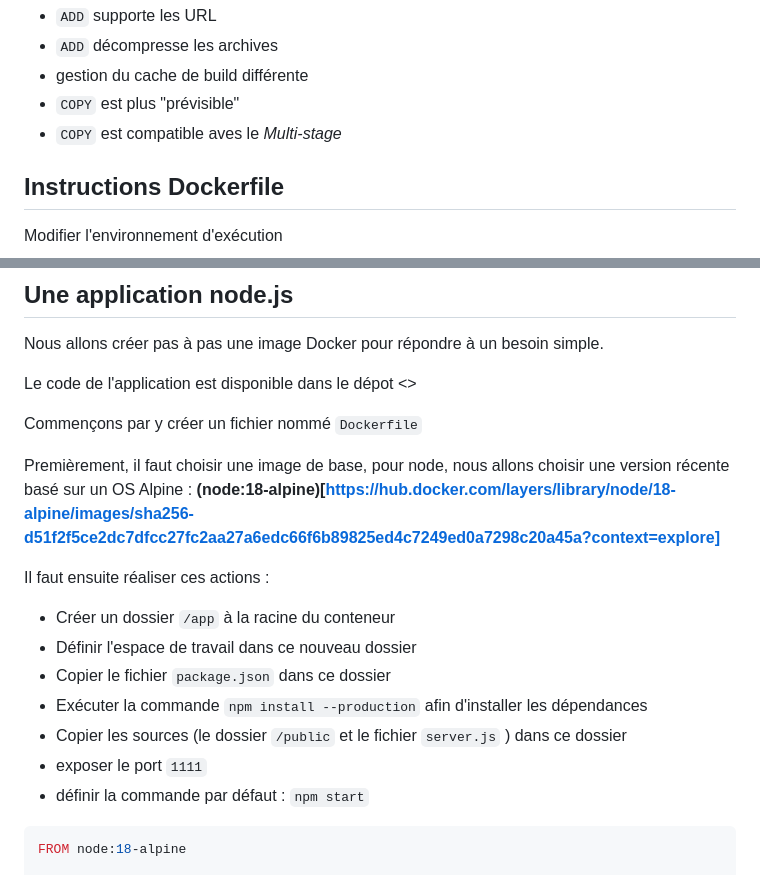
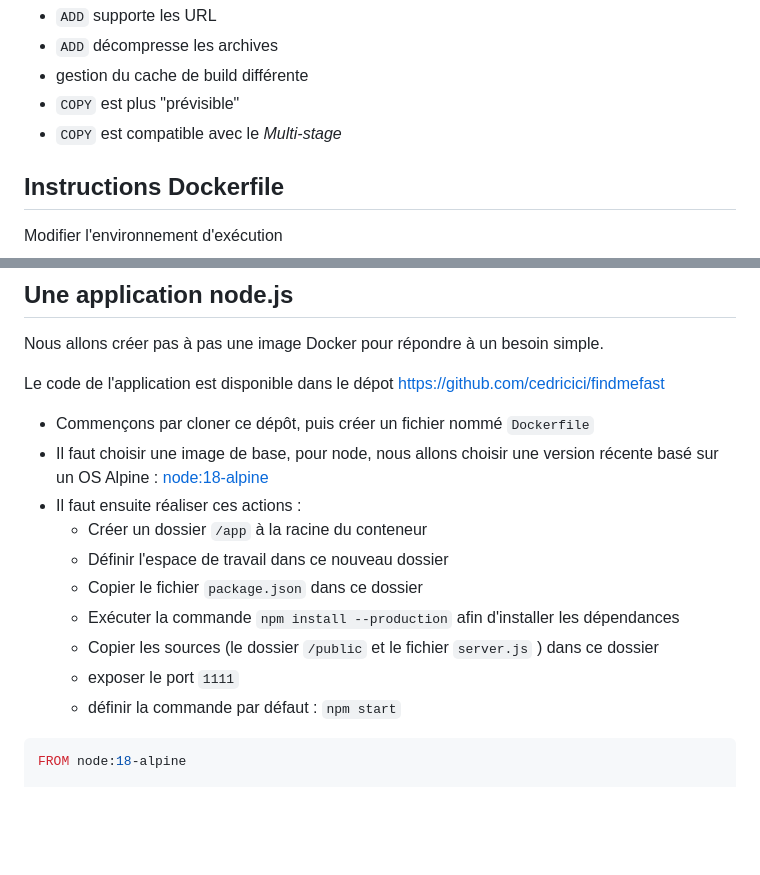
Before and after one commit to cedric-esnault-ign/cours_docker, a Markdown page: docker.md, 2 parts joined by grey strips. Drawn GitHub-style; blank space fills up the shorter version.

Commit message:
mise à jour

```diff
--- a/docker.md
+++ b/docker.md
@@ -1120,7 +1120,7 @@ Globalement identiques mais :
 * `ADD` décompresse les archives
 * gestion du cache de build différente
 * `COPY` est plus "prévisible"
-* `COPY` est compatible aves le *Multi-stage*
+* `COPY` est compatible avec le *Multi-stage*
 
 ## Instructions Dockerfile ##
 
@@ -1206,21 +1206,18 @@ CMD /opt/bin/monBinaire
 
 Nous allons créer pas à pas une image Docker pour répondre à un besoin simple.
 
-Le code de l'application est disponible dans le dépot <>
-
-Commençons par y créer un fichier nommé `Dockerfile`
-
-Premièrement, il faut choisir une image de base, pour node, nous allons choisir une version récente basé sur un OS Alpine : **(node:18-alpine)[https://hub.docker.com/layers/library/node/18-alpine/images/sha256-d51f2f5ce2dc7dfcc27fc2aa27a6edc66f6b89825ed4c7249ed0a7298c20a45a?context=explore]**
-
-Il faut ensuite réaliser ces actions :
-
-* Créer un dossier `/app` à la racine du conteneur
-* Définir l'espace de travail dans ce nouveau dossier
-* Copier le fichier `package.json` dans ce dossier
-* Exécuter la commande `npm install --production` afin d'installer les dépendances
-* Copier les sources (le dossier `/public` et le fichier `server.js` ) dans ce dossier
-* exposer le port `1111`
-* définir la commande par défaut : `npm start`
+Le code de l'application est disponible dans le dépot https://github.com/cedricici/findmefast
+
+* Commençons par cloner ce dépôt, puis créer un fichier nommé `Dockerfile`
+* Il faut choisir une image de base, pour node, nous allons choisir une version récente basé sur un OS Alpine : [node:18-alpine](https://hub.docker.com/layers/library/node/18-alpine/images/sha256-d51f2f5ce2dc7dfcc27fc2aa27a6edc66f6b89825ed4c7249ed0a7298c20a45a?context=explore)
+* Il faut ensuite réaliser ces actions :
+  * Créer un dossier `/app` à la racine du conteneur
+  * Définir l'espace de travail dans ce nouveau dossier
+  * Copier le fichier `package.json` dans ce dossier
+  * Exécuter la commande `npm install --production` afin d'installer les dépendances
+  * Copier les sources (le dossier `/public` et le fichier `server.js` ) dans ce dossier
+  * exposer le port `1111`
+  * définir la commande par défaut : `npm start`
 
 <aside class="notes">
 
```
Also changed, not shown: other parts of docker.md (+4 -4 lines).
